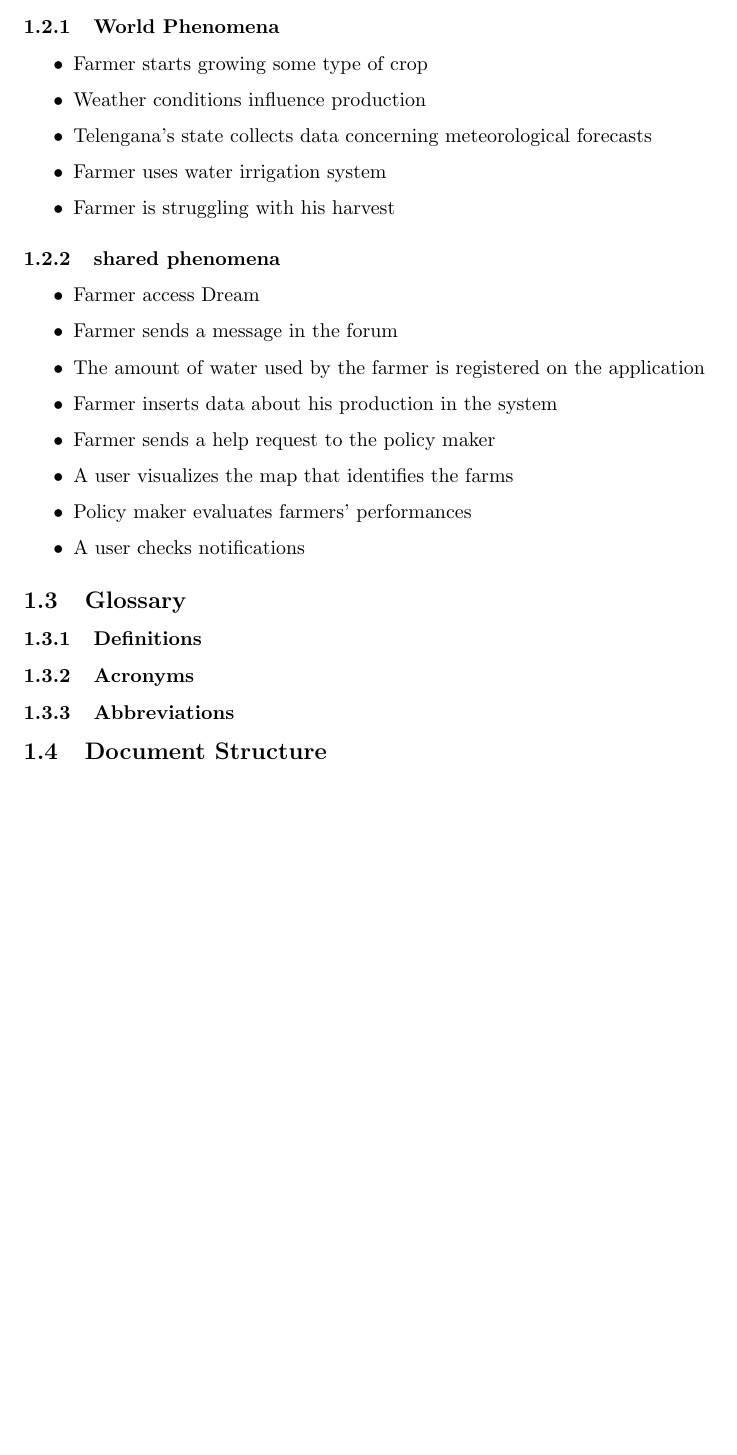
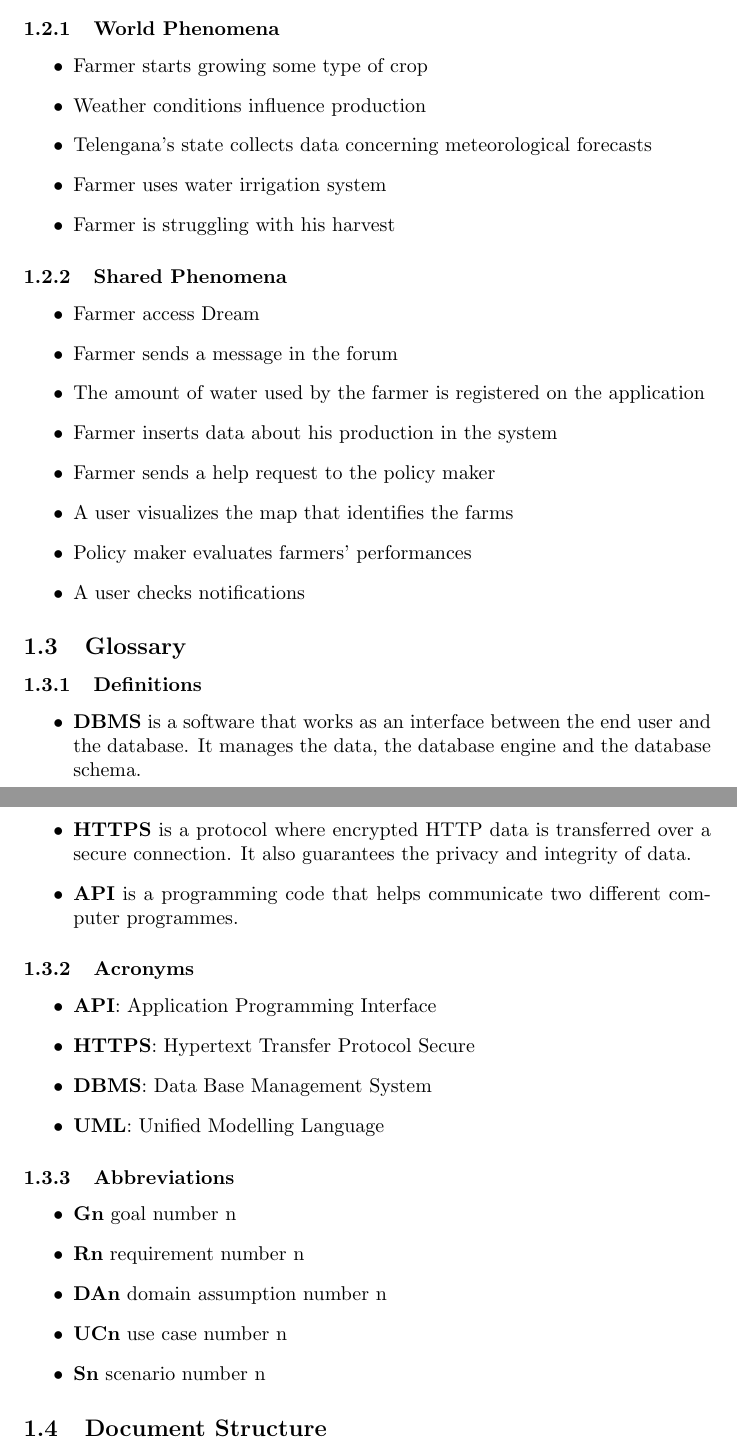
Before and after one commit to valeriadetomas/DetomasMartellozzo, a LaTeX document (rasd/main.tex, which reads rasd/introduction.tex): part of page 5 of 60 before the commit and two parts of pages 5 and 6 of 61 after it, the two joined at a grey line, cut so that both start at the same text, the shorter picture padded with empty space. Compiled offline with pdfLaTeX.

Commit message:
Added Glossary

```diff
--- a/rasd/introduction.tex
+++ b/rasd/introduction.tex
@@ -70,7 +70,7 @@ that is created especially for them.
 
 \end{itemize}
 
-\subsubsection{shared phenomena}
+\subsubsection{Shared Phenomena}
 
 \begin{itemize}
     \item Farmer access Dream
@@ -86,8 +86,26 @@ that is created especially for them.
 
 \subsection{Glossary}
 \subsubsection{Definitions}
+\begin{itemize}
+        \item \textbf{DBMS} is a software that works as an interface between the end user and the database. It manages the data, the database engine and the database schema.
+        \item \textbf{HTTPS} is a protocol where encrypted HTTP data is transferred over a secure connection. It also guarantees the privacy and integrity of data.
+        \item \textbf{API} is a programming code that helps communicate two different computer programmes.
+\end{itemize}
 \subsubsection{Acronyms}
+\begin{itemize}
+        \item \textbf{API}: Application Programming Interface
+        \item \textbf{HTTPS}: Hypertext Transfer Protocol Secure
+        \item \textbf{DBMS}: Data Base Management System
+        \item \textbf{UML}: Unified Modelling Language
+\end{itemize}
 \subsubsection{Abbreviations}
+\begin{itemize}
+        \item \textbf{Gn} goal number n
+        \item \textbf{Rn} requirement number n
+        \item \textbf{DAn} domain assumption number n
+        \item \textbf{UCn} use case number n
+        \item \textbf{Sn} scenario number n
+\end{itemize}
 
 \subsection{Document Structure}
 \begin{enumerate}
```
